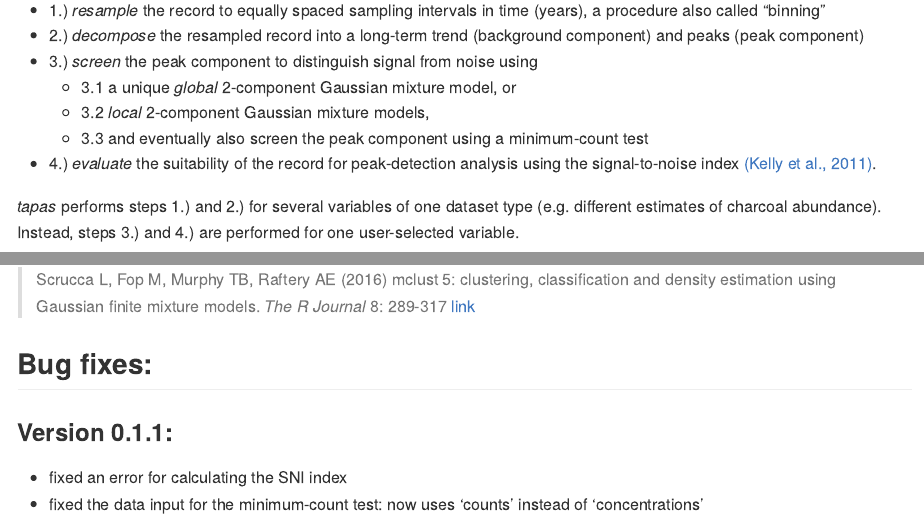
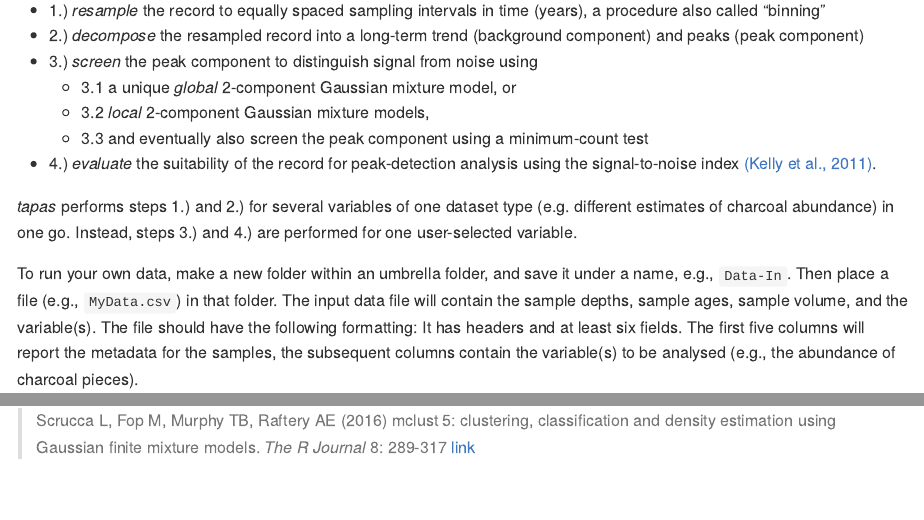
Before and after one commit to wfinsinger/tapas, an R Markdown document (README.Rmd): the page in a window 1100 px wide, from 620 px down, and a second part further down, joined at a grey line. The pictures show the output file README.md that the author committed with the source, drawn offline in the style of GitHub; badge pictures from the web are left out.

Commit message:
updated doc

```diff
--- a/README.Rmd
+++ b/README.Rmd
@@ -44,7 +44,7 @@ A typical workflow of the peak-detection analysis includes the following steps [
   + 3.3 and eventually also screen the peak component using a minimum-count test
 * 4.) *evaluate* the suitability of the record for peak-detection analysis using the signal-to-noise index [(Kelly et al., 2011)](http://dx.doi.org/10.1016/j.yqres.2010.07.011).
 
-*tapas* performs steps 1.) and 2.) for several variables of one dataset type (e.g. different estimates of charcoal abundance). Instead, steps 3.) and 4.) are performed for one user-selected variable.
+*tapas* performs steps 1.) and 2.) for several variables of one dataset type (e.g. different estimates of charcoal abundance) in one go. Instead, steps 3.) and 4.) are performed for one user-selected variable.
 
 To run your own data, make a new folder within an umbrella folder, and save it under a name, e.g., `Data-In`. Then place a file (e.g., `MyData.csv`) in that folder. The input data file will contain the sample depths, sample ages, sample volume, and the variable(s). The file should have the following formatting: It has headers and at least six fields. The first five columns will report the metadata for the samples, the subsequent columns contain the variable(s) to be analysed (e.g., the abundance of charcoal pieces).
 
@@ -218,10 +218,3 @@ Contributions to this work are more than welcome. *tapas* is meant as a flexible
 > Kelly RF, PE Higuera, CM Barrett, FS Hu (2011) A signal-to-noise index to quantify the potential for peak detection in sediment-charcoal records. *Quaternary Research* 75: 11-17 [link](http://dx.doi.org/10.1016/j.yqres.2010.07.011)
 
 > Scrucca L, Fop M, Murphy TB, Raftery AE (2016) mclust 5: clustering, classification and density estimation using Gaussian finite mixture models. *The R Journal* 8: 289-317 [link](https://doi.org/10.32614/RJ-2016-021)
-
-
-## Bug fixes:
-
-### Version 0.1.1:
-- fixed an error for calculating the SNI index
-- fixed the data input for the minimum-count test: now uses 'counts' instead of 'concentrations'
```
Also changed, not shown: README.md, 6 other files.
